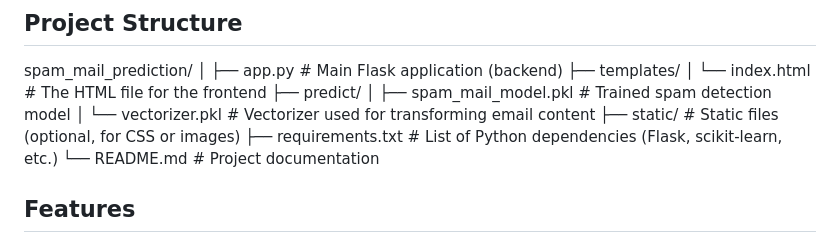
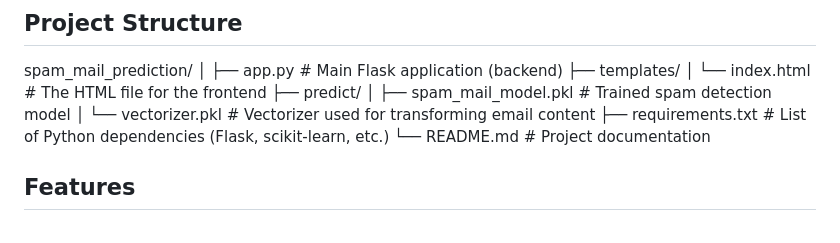
Before and after one commit to gyan007/Spam-mail-prediction, a Markdown page: README.md, the part around the change. Drawn GitHub-style.

```diff
--- a/README.md
+++ b/README.md
@@ -12,10 +12,8 @@ spam_mail_prediction/
 ├── predict/
 │ ├── spam_mail_model.pkl # Trained spam detection model
 │ └── vectorizer.pkl # Vectorizer used for transforming email content
-├── static/ # Static files (optional, for CSS or images)
 ├── requirements.txt # List of Python dependencies (Flask, scikit-learn, etc.)
 └── README.md # Project documentation
-
 
 ## Features
 
```
